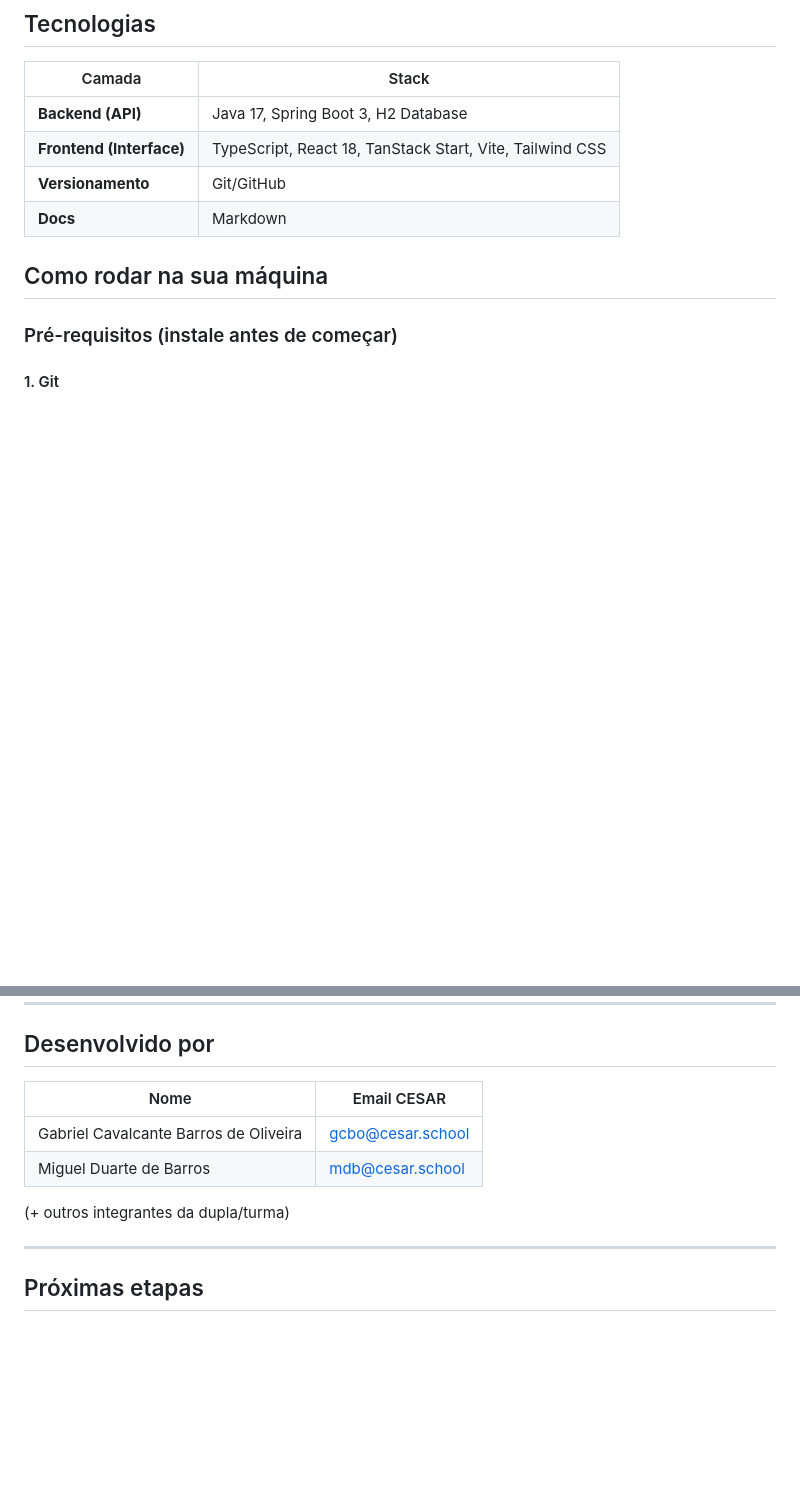
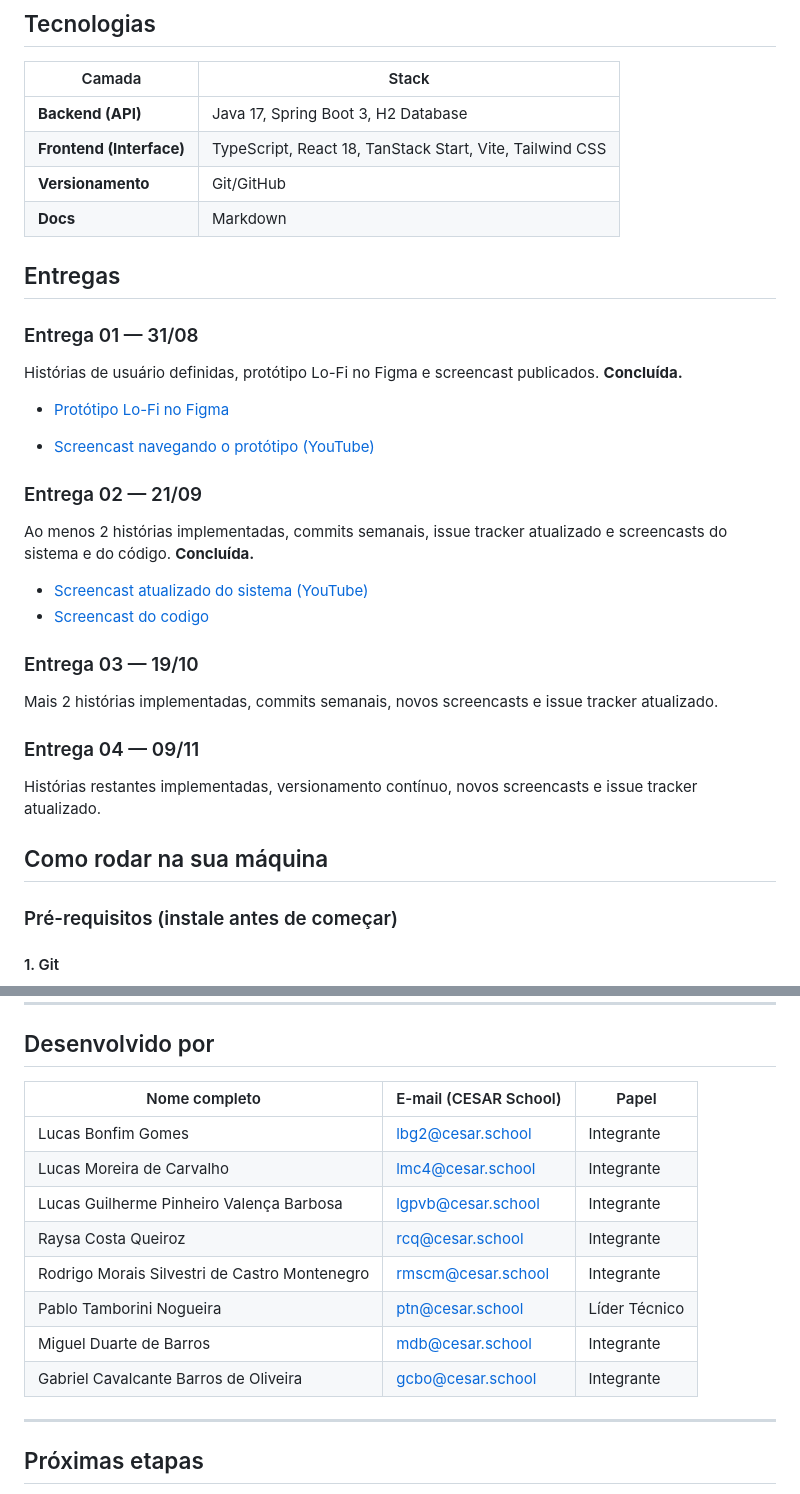
Before and after one commit to miglitopictures/hemotrack, a Markdown page: README.md, 2 parts joined by grey strips. Drawn GitHub-style; blank space fills up the shorter version.

Commit message:
colocando integrantes e entregas no readme

```diff
--- a/README.md
+++ b/README.md
@@ -15,6 +15,31 @@ Uma aplicação web que gerencia e distribui hemocomponentes (bolsas de sangue)
 | **Frontend (Interface)** | TypeScript, React 18, TanStack Start, Vite, Tailwind CSS |
 | **Versionamento** | Git/GitHub |
 | **Docs** | Markdown |
+
+## Entregas
+
+### Entrega 01 — 31/08
+
+Histórias de usuário definidas, protótipo Lo-Fi no Figma e screencast publicados. **Concluída.**
+- [Protótipo Lo-Fi no Figma](https://www.figma.com/proto/o33X78ZoRifSqpQZyOuI2U/Hemotrack---Prototipo-LOFI?node-id=21-9&p=f&t=jxS6u0a4MgkJWZHt-1&scaling=min-zoom&content-scaling=fixed&page-id=0%3A1&starting-point-node-id=21%3A9)
+
+- [Screencast navegando o protótipo (YouTube)](https://www.youtube.com/watch?v=_Mo2xrN9wh8)
+
+### Entrega 02 — 21/09
+
+Ao menos 2 histórias implementadas, commits semanais, issue tracker atualizado e screencasts do sistema e do código. **Concluída.**
+
+- [Screencast atualizado do sistema (YouTube)](https://www.youtube.com/watch?v=_Mo2xrN9wh8)
+- [Screencast do codigo](https://www.youtube.com/watch?v=_Mo2xrN9wh8)
+
+### Entrega 03 — 19/10
+
+Mais 2 histórias implementadas, commits semanais, novos screencasts e issue tracker atualizado.
+
+### Entrega 04 — 09/11
+
+Histórias restantes implementadas, versionamento contínuo, novos screencasts e issue tracker atualizado.
+
 
 ## Como rodar na sua máquina
 
@@ -233,13 +258,16 @@ Ver mais exemplos em [`docs/api/`](./docs/api/).
 
 ## Desenvolvido por
 
-| Nome | Email CESAR |
-|------|----------|
-| Gabriel Cavalcante Barros de Oliveira | gcbo@cesar.school |
-| Miguel Duarte de Barros | mdb@cesar.school |
-
-(+ outros integrantes da dupla/turma)
-
+| Nome completo | E-mail (CESAR School) | Papel |
+|---|---|---|
+| Lucas Bonfim Gomes | lbg2@cesar.school | Integrante |
+| Lucas Moreira de Carvalho | lmc4@cesar.school | Integrante |
+| Lucas Guilherme Pinheiro Valença Barbosa  | lgpvb@cesar.school | Integrante |
+| Raysa Costa Queiroz | rcq@cesar.school | Integrante |
+| Rodrigo Morais Silvestri de Castro Montenegro | rmscm@cesar.school | Integrante |
+| Pablo Tamborini Nogueira | ptn@cesar.school | Líder Técnico |
+| Miguel Duarte de Barros | mdb@cesar.school | Integrante |
+| Gabriel Cavalcante Barros de Oliveira  | gcbo@cesar.school | Integrante |
 ---
 
 ## Próximas etapas
```
